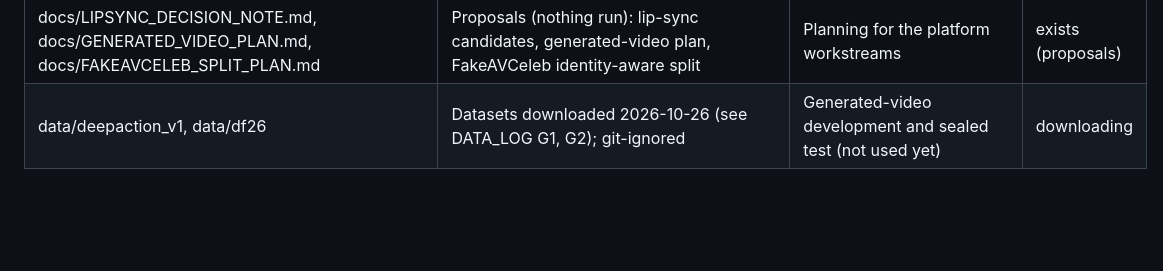
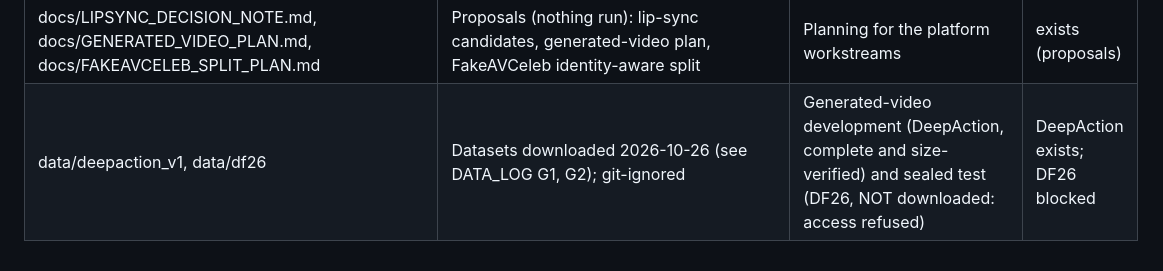
Before and after one commit to vaibhavshiroorkar/deepfake-detection, a Markdown page: docs/FILES.md, the part around the change. Rendered like a GitHub page; blank space fills up the shorter version.

```diff
--- a/docs/FILES.md
+++ b/docs/FILES.md
@@ -97,4 +97,4 @@ One row per file or folder. Status is `exists`, `planned` or `missing`. A `plann
 | tests/platform_dashboard, tests/platform_modules, tests/platform_provenance, tests/platform_pipeline | Tests of the platform packages (the parity test in platform_modules runs only with RUN_PARITY=1) | Verification | exists (branch only) |
 | data/_results/platform/module_parity.json | Parity of the wrapper modules with the stored scores of data/_results/freeze/parity.json, 11 non-sealed cases (git-ignored, new directory) | Evidence that the wrappers reproduce the frozen scores | exists |
 | docs/LIPSYNC_DECISION_NOTE.md, docs/GENERATED_VIDEO_PLAN.md, docs/FAKEAVCELEB_SPLIT_PLAN.md | Proposals (nothing run): lip-sync candidates, generated-video plan, FakeAVCeleb identity-aware split | Planning for the platform workstreams | exists (proposals) |
-| data/deepaction_v1, data/df26 | Datasets downloaded 2026-10-26 (see DATA_LOG G1, G2); git-ignored | Generated-video development and sealed test (not used yet) | downloading |
+| data/deepaction_v1, data/df26 | Datasets downloaded 2026-10-26 (see DATA_LOG G1, G2); git-ignored | Generated-video development (DeepAction, complete and size-verified) and sealed test (DF26, NOT downloaded: access refused) | DeepAction exists; DF26 blocked |
```
Also changed, not shown: docs/DATA_LOG.md (+1 -1 lines), docs/STATUS.md (+10 -0 lines).
